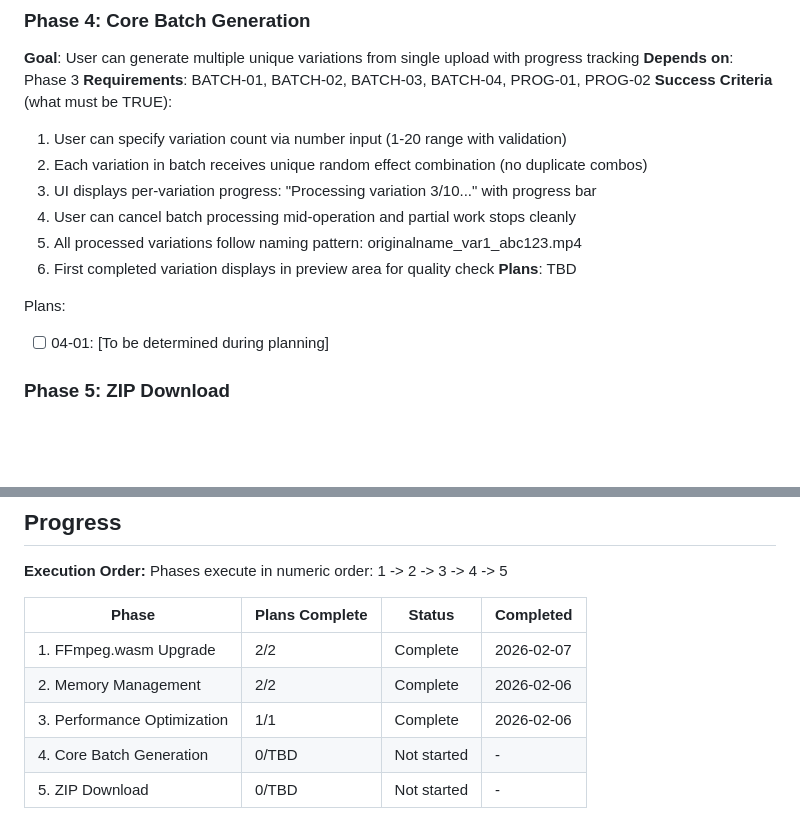
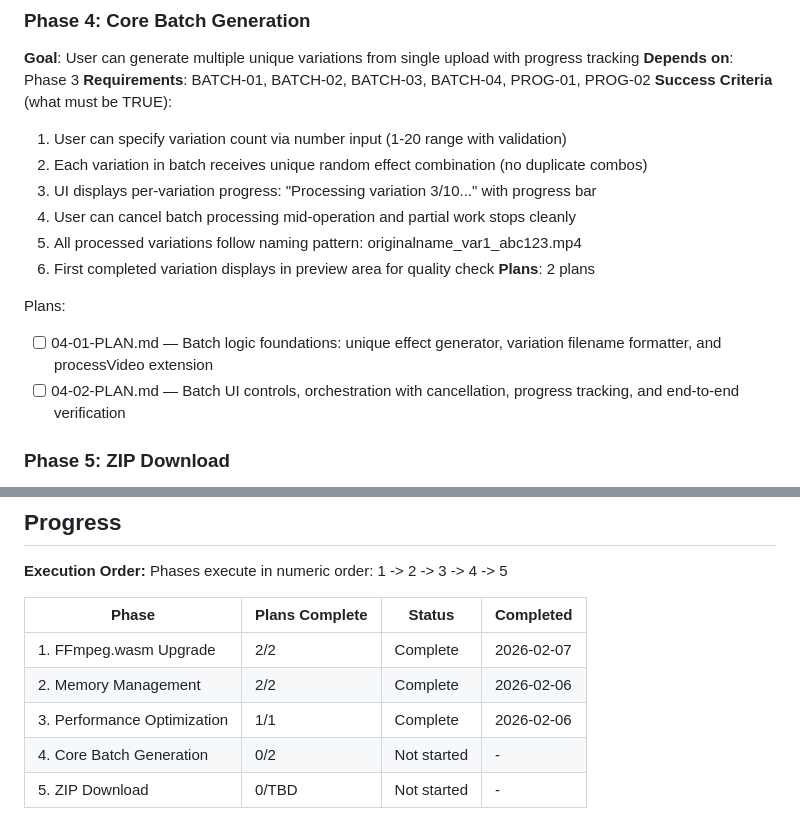
Before and after one commit to akleads/video-refresher, a Markdown page: .planning/ROADMAP.md, 2 parts joined by grey strips. Rendered like a GitHub page; blank space fills up the shorter version.

Commit message:
docs(04): create phase plan
Phase 04: Core Batch Generation
- 2 plan(s) in 2 wave(s)
- 1 parallel (wave 1), 1 sequential (wave 2)
- Ready for execution

Co-Authored-By: Claude Opus 4.6 <noreply@anthropic.com>

```diff
--- a/.planning/ROADMAP.md
+++ b/.planning/ROADMAP.md
@@ -75,10 +75,11 @@ Plans:
   4. User can cancel batch processing mid-operation and partial work stops cleanly
   5. All processed variations follow naming pattern: originalname_var1_abc123.mp4
   6. First completed variation displays in preview area for quality check
-**Plans**: TBD
+**Plans**: 2 plans
 
 Plans:
-- [ ] 04-01: [To be determined during planning]
+- [ ] 04-01-PLAN.md — Batch logic foundations: unique effect generator, variation filename formatter, and processVideo extension
+- [ ] 04-02-PLAN.md — Batch UI controls, orchestration with cancellation, progress tracking, and end-to-end verification
 
 ### Phase 5: ZIP Download
 **Goal**: All batch variations downloadable as single ZIP file
@@ -104,5 +105,5 @@ Phases execute in numeric order: 1 -> 2 -> 3 -> 4 -> 5
 | 1. FFmpeg.wasm Upgrade | 2/2 | Complete | 2026-02-07 |
 | 2. Memory Management | 2/2 | Complete | 2026-02-06 |
 | 3. Performance Optimization | 1/1 | Complete | 2026-02-06 |
-| 4. Core Batch Generation | 0/TBD | Not started | - |
+| 4. Core Batch Generation | 0/2 | Not started | - |
 | 5. ZIP Download | 0/TBD | Not started | - |
```
Also changed, not shown: 2 other files.
